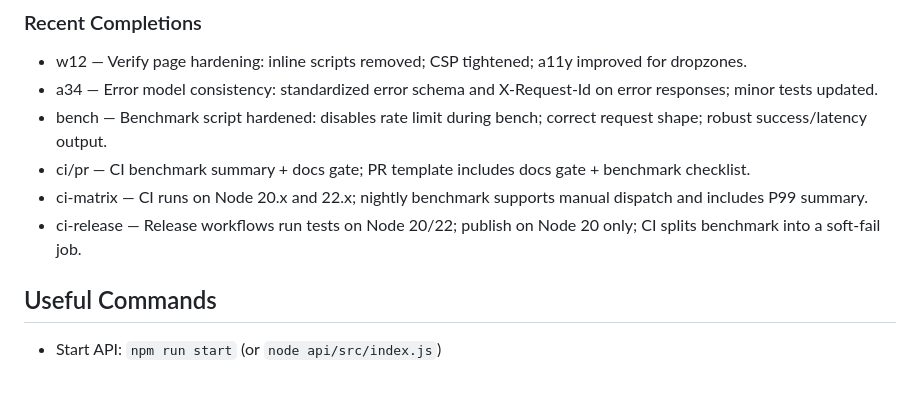
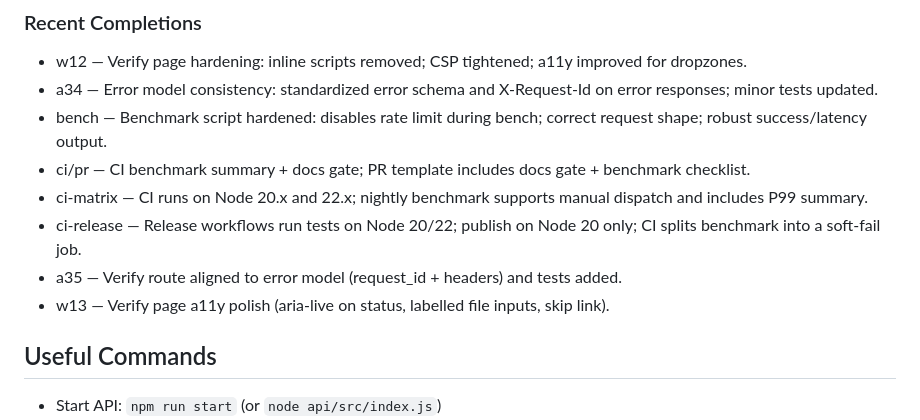
Before and after one commit to srbryant86/certnode, a Markdown page: AGENTS.md, the part around the change. GitHub-like rendering; blank space fills up the shorter version.

```diff
--- a/AGENTS.md
+++ b/AGENTS.md
@@ -61,7 +61,9 @@ This document equips agents and contributors to continue work without prior cont
 - bench — Benchmark script hardened: disables rate limit during bench; correct request shape; robust success/latency output.
 - ci/pr — CI benchmark summary + docs gate; PR template includes docs gate + benchmark checklist.
 - ci-matrix — CI runs on Node 20.x and 22.x; nightly benchmark supports manual dispatch and includes P99 summary.
- - ci-release — Release workflows run tests on Node 20/22; publish on Node 20 only; CI splits benchmark into a soft-fail job.
+- ci-release — Release workflows run tests on Node 20/22; publish on Node 20 only; CI splits benchmark into a soft-fail job.
+ - a35 — Verify route aligned to error model (request_id + headers) and tests added.
+ - w13 — Verify page a11y polish (aria-live on status, labelled file inputs, skip link).
 
 ## Useful Commands
 - Start API: `npm run start` (or `node api/src/index.js`)
```
Also changed, not shown: docs/internal/ACTUAL_ROADMAP.md (+3 -1 lines).
